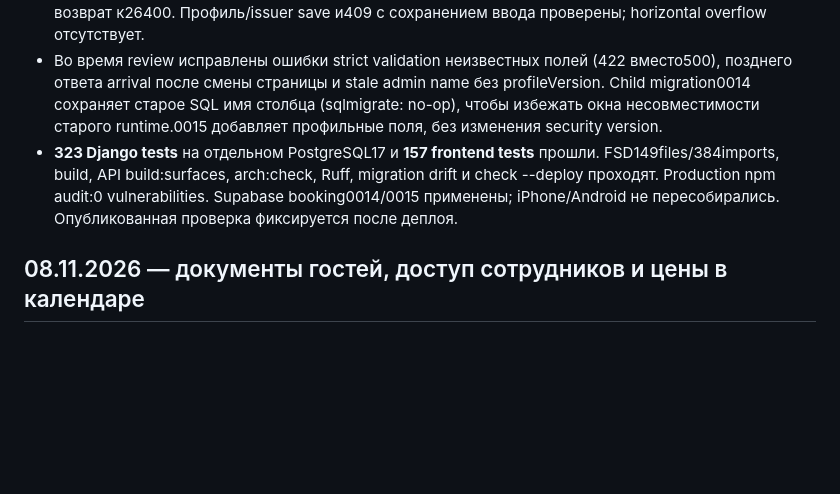
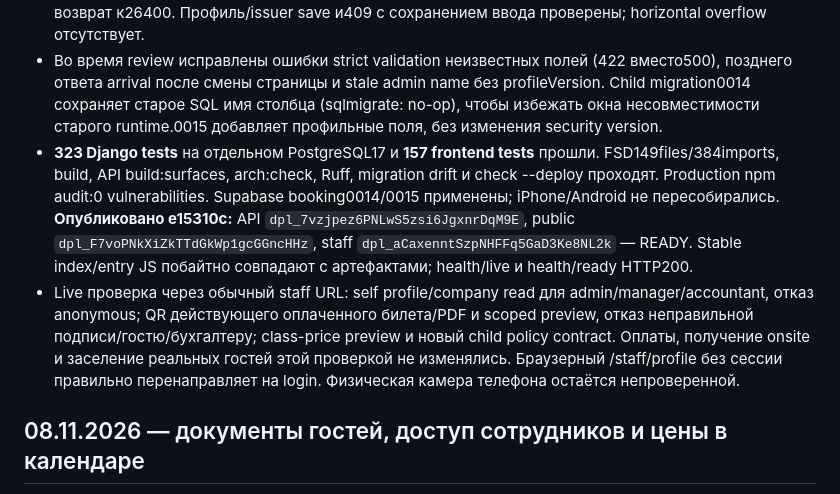
Before and after one commit to bekasyl00/Hotel_Business, a Markdown page: docs/verification.md, the part around the change. Drawn GitHub-style; blank space fills up the shorter version.

Commit message:
docs(verification): record arrival workflow publication

```diff
--- a/docs/verification.md
+++ b/docs/verification.md
@@ -5,7 +5,8 @@
 - QR кодируется локально и успешно прочитан из отрендеренного PDF (одна A4 страница); в QR нет ФИО/ИИН/телефона. Проверки backend: роли/tenant, guest denial, CSRF, подпись, отменённый/выбывший/будущий билет, stale version, rollback onsite при ошибке check-in и повторный приём без дубликатов. Scanner unit checks: позднее разрешение камеры после закрытия, остановка перед decode callback, отказ камеры. Физическая камера телефона не тестировалась.
 - Реальные Vue-компоненты на вымышленных fixtures: 390/1440 RU/KK/EN. Приём сначала показывает детали, требует receipt acknowledgment, затем accepted. Два ребёнка остаются двумя, число гостей3; capacity2 запрещает submit с объяснением, capacity4 выбирается с notice. Возраст1 получает opt-in exemption, возраст8 оплачивается; staff toggle сохраняется. Массовая цена9000 применена к2номерам и сразу появилась в календаре как9900 inclusive на15–19ноября; 20-го возврат к26400. Профиль/issuer save и409 с сохранением ввода проверены; horizontal overflow отсутствует.
 - Во время review исправлены ошибки strict validation неизвестных полей (422 вместо500), позднего ответа arrival после смены страницы и stale admin name без profileVersion. Child migration0014 сохраняет старое SQL имя столбца (sqlmigrate: no-op), чтобы избежать окна несовместимости старого runtime.0015 добавляет профильные поля, без изменения security version.
-- **323 Django tests** на отдельном PostgreSQL17 и **157 frontend tests** прошли. FSD149files/384imports, build, API build:surfaces, arch:check, Ruff, migration drift и check --deploy проходят. Production npm audit:0 vulnerabilities. Supabase booking0014/0015 применены; iPhone/Android не пересобирались. Опубликованная проверка фиксируется после деплоя.
+- **323 Django tests** на отдельном PostgreSQL17 и **157 frontend tests** прошли. FSD149files/384imports, build, API build:surfaces, arch:check, Ruff, migration drift и check --deploy проходят. Production npm audit:0 vulnerabilities. Supabase booking0014/0015 применены; iPhone/Android не пересобирались. **Опубликовано e15310c:** API `dpl_7vzjpez6PNLwS5zsi6JgxnrDqM9E`, public `dpl_F7voPNkXiZkTTdGkWp1gcGGncHHz`, staff `dpl_aCaxenntSzpNHFFq5GaD3Ke8NL2k` — READY. Stable index/entry JS побайтно совпадают с артефактами; health/live и health/ready HTTP200.
+- Live проверка через обычный staff URL: self profile/company read для admin/manager/accountant, отказ anonymous; QR действующего оплаченного билета/PDF и scoped preview, отказ неправильной подписи/гостю/бухгалтеру; class-price preview и новый child policy contract. Оплаты, получение onsite и заселение реальных гостей этой проверкой не изменялись. Браузерный /staff/profile без сессии правильно перенаправляет на login. Физическая камера телефона остаётся непроверенной.
 
 ## 08.11.2026 — документы гостей, доступ сотрудников и цены в календаре
 
```
